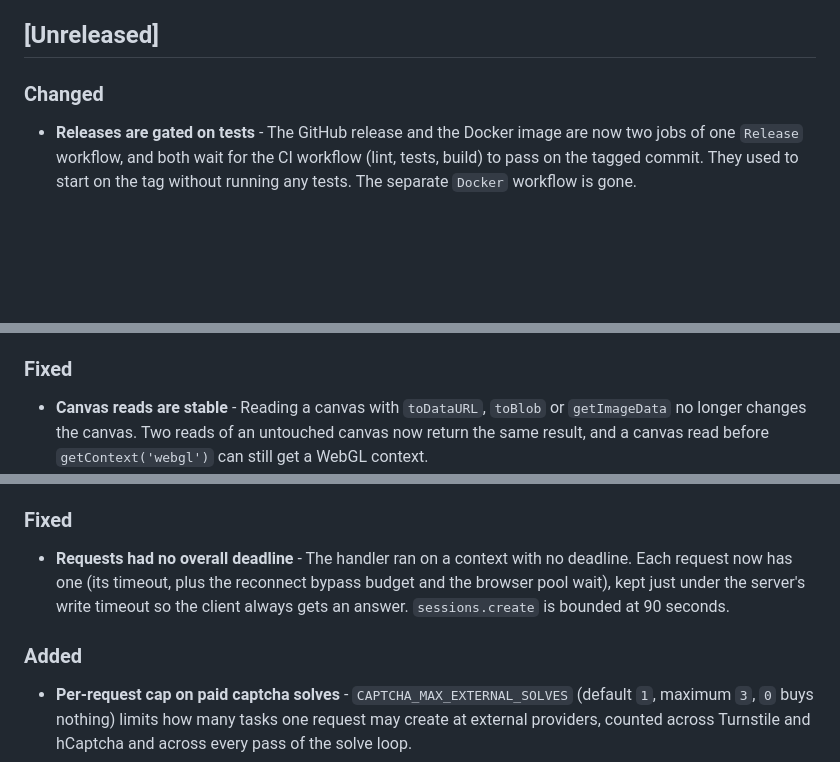
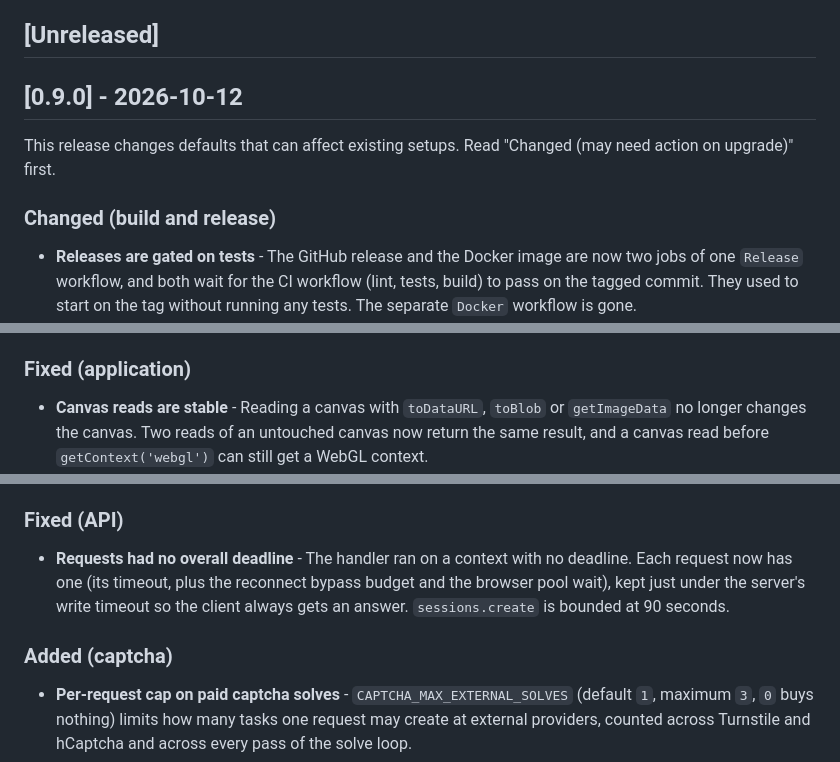
Before and after one commit to Rorqualx/flaresolverr-go, a Markdown page: CHANGELOG.md, 3 parts joined by grey strips. Rendered like a GitHub page; blank space fills up the shorter version.

Commit message:
docs: Assemble the v0.9.0 changelog
Co-Authored-By: Claude Opus 5.5 <noreply@anthropic.com>
Claude-Session: https://claude.ai/code/session_0175ZKg5QtQYtJSxuenoKNro

```diff
--- a/CHANGELOG.md
+++ b/CHANGELOG.md
@@ -7,7 +7,11 @@ and this project adheres to [Semantic Versioning](https://semver.org/spec/v2.0.0
 
 ## [Unreleased]
 
-### Changed
+## [0.9.0] - 2026-10-12
+
+This release changes defaults that can affect existing setups. Read "Changed (may need action on upgrade)" first.
+
+### Changed (build and release)
 - **Releases are gated on tests** - The GitHub release and the Docker image are now two jobs of one `Release` workflow, and both wait for the CI workflow (lint, tests, build) to pass on the tagged commit. They used to start on the tag without running any tests. The separate `Docker` workflow is gone.
 - **`latest` only moves for full releases** - A pre-release tag such as `v0.9.0-rc.1` now publishes only its own version tag; before, every tag moved `latest`. The bare major image tag (`0`) is no longer published while the project is 0.x; `0.8`-style and exact version tags are unchanged.
 - **Release assets are signed and attested** - After a release is published, a follow-up job attests the build provenance of the archives, signs `checksums.txt` with cosign (keyless; the bundle is uploaded as `checksums.txt.sigstore.json`) and uploads an SPDX SBOM per archive. The job only adds files and cannot fail a release. Verify with `gh attestation verify <archive> --repo Rorqualx/flaresolverr-go` or `cosign verify-blob --bundle checksums.txt.sigstore.json --certificate-identity-regexp '^https://github.com/Rorqualx/flaresolverr-go/' --certificate-oidc-issuer https://token.actions.githubusercontent.com checksums.txt`.
@@ -32,8 +36,7 @@ and this project adheres to [Semantic Versioning](https://semver.org/spec/v2.0.0
 - **Remote selectors must use https** - `SELECTORS_REMOTE_URL` with a plain `http://` address is refused with an error (loopback addresses excepted) and the built-in selectors are used.
 - **Removed the unused `configs/selectors.yaml`** - The selectors the service loads are embedded from `internal/selectors/selectors.yaml`; override them with `SELECTORS_PATH`.
 
-### Fixed
-
+### Fixed (application)
 - **Canvas reads are stable** - Reading a canvas with `toDataURL`, `toBlob` or `getImageData` no longer changes the canvas. Two reads of an untouched canvas now return the same result, and a canvas read before `getContext('webgl')` can still get a WebGL context.
 - **Port conflicts are reported before any browser starts** - The listen port is bound first, so a port that is already in use fails immediately and leaves no Chrome processes behind. A server failure after startup now closes the browser pool before exiting.
 - **`LOG_LEVEL` is case-insensitive** - `DEBUG`, `Debug` and `debug` all work, and `warning` is accepted for `warn`.
@@ -57,10 +60,10 @@ and this project adheres to [Semantic Versioning](https://semver.org/spec/v2.0.0
 - **Rate limiting could be bypassed with `X-Forwarded-For`** - With `TRUST_PROXY=true` the limiter keyed on the leftmost header entry, which the client writes, and accepted arbitrary non-IP strings as keys. Set the new `TRUSTED_PROXIES` (CIDRs of your reverse proxies): the header is then believed only from those addresses and read right to left. Without it the old behaviour remains and a warning is logged at startup. Header values that are not IP addresses are never used as keys, and IPv6 clients are limited per /64 instead of per address.
 - **Credentials in logged URLs** - `user:password@` in a target URL was written to the log on every request.
 
-### Fixed
+### Fixed (API)
 - **Requests had no overall deadline** - The handler ran on a context with no deadline. Each request now has one (its timeout, plus the reconnect bypass budget and the browser pool wait), kept just under the server's write timeout so the client always gets an answer. `sessions.create` is bounded at 90 seconds.
 
-### Added
+### Added (captcha)
 - **Per-request cap on paid captcha solves** - `CAPTCHA_MAX_EXTERNAL_SOLVES` (default `1`, maximum `3`, `0` buys nothing) limits how many tasks one request may create at external providers, counted across Turnstile and hCaptcha and across every pass of the solve loop.
 - **Per-request captcha provider and key** - `captchaSolver` and `captchaApiKey` were accepted and validated but never used. `captchaSolver: "none"` now forbids external solving for the request, a provider name selects among the server's providers, and `captchaSolver` with `captchaApiKey` uses the caller's own key for that request only, for at most one solve, even when the server-side fallback is disabled. `captchaApiKey` without `captchaSolver` is a validation error. The key is never logged, stored, or echoed.
 - **Captcha provider base URL overrides** - `TWOCAPTCHA_BASE_URL`, `CAPSOLVER_BASE_URL`, `ANTICAPTCHA_BASE_URL` and `NINEKW_BASE_URL`, for testing and self-hosted gateways. A malformed override disables the server-side fallback rather than falling back to the provider's real API.
```
Also changed, not shown: other parts of CHANGELOG.md (+3 -3 lines).
